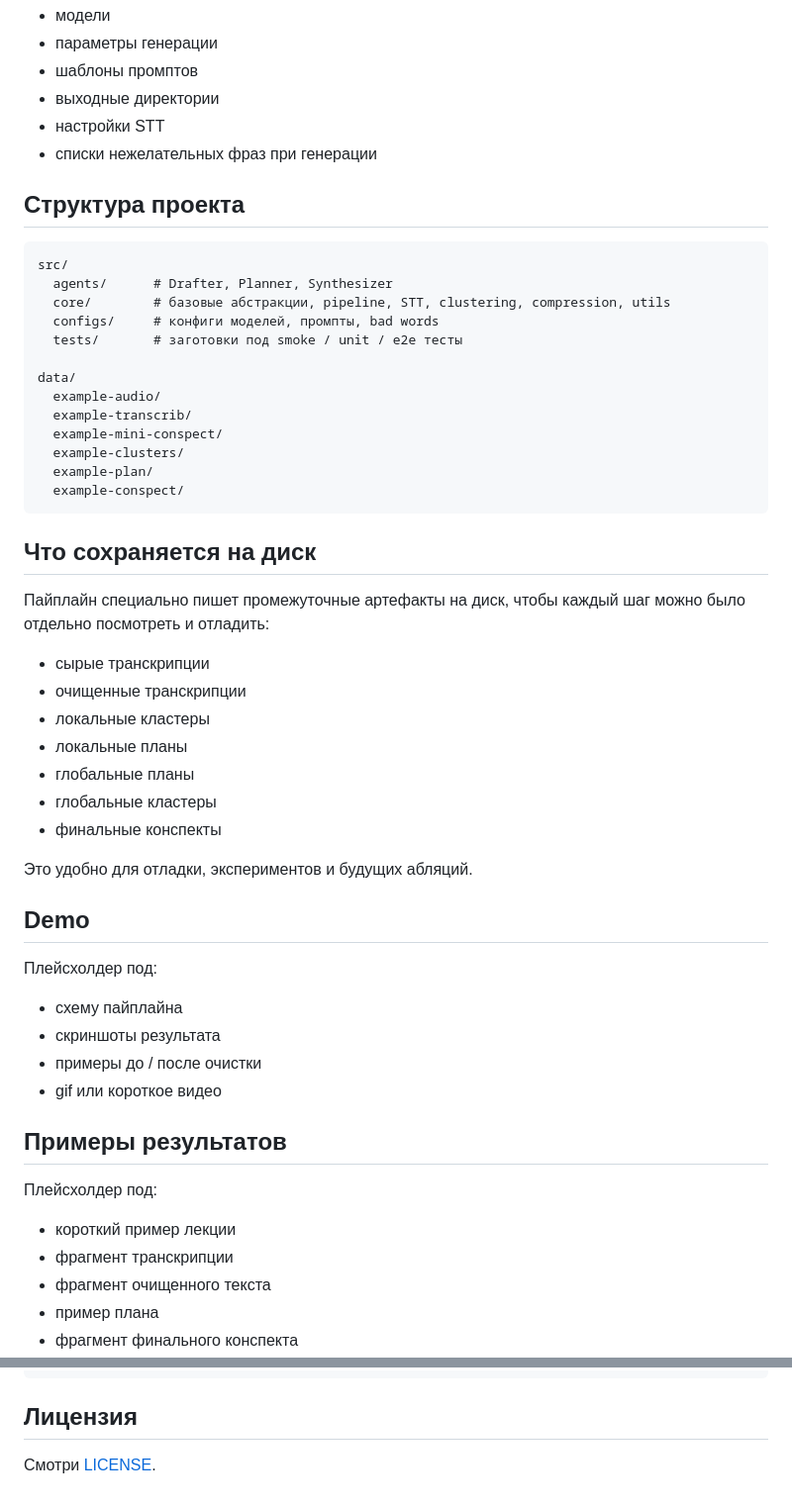
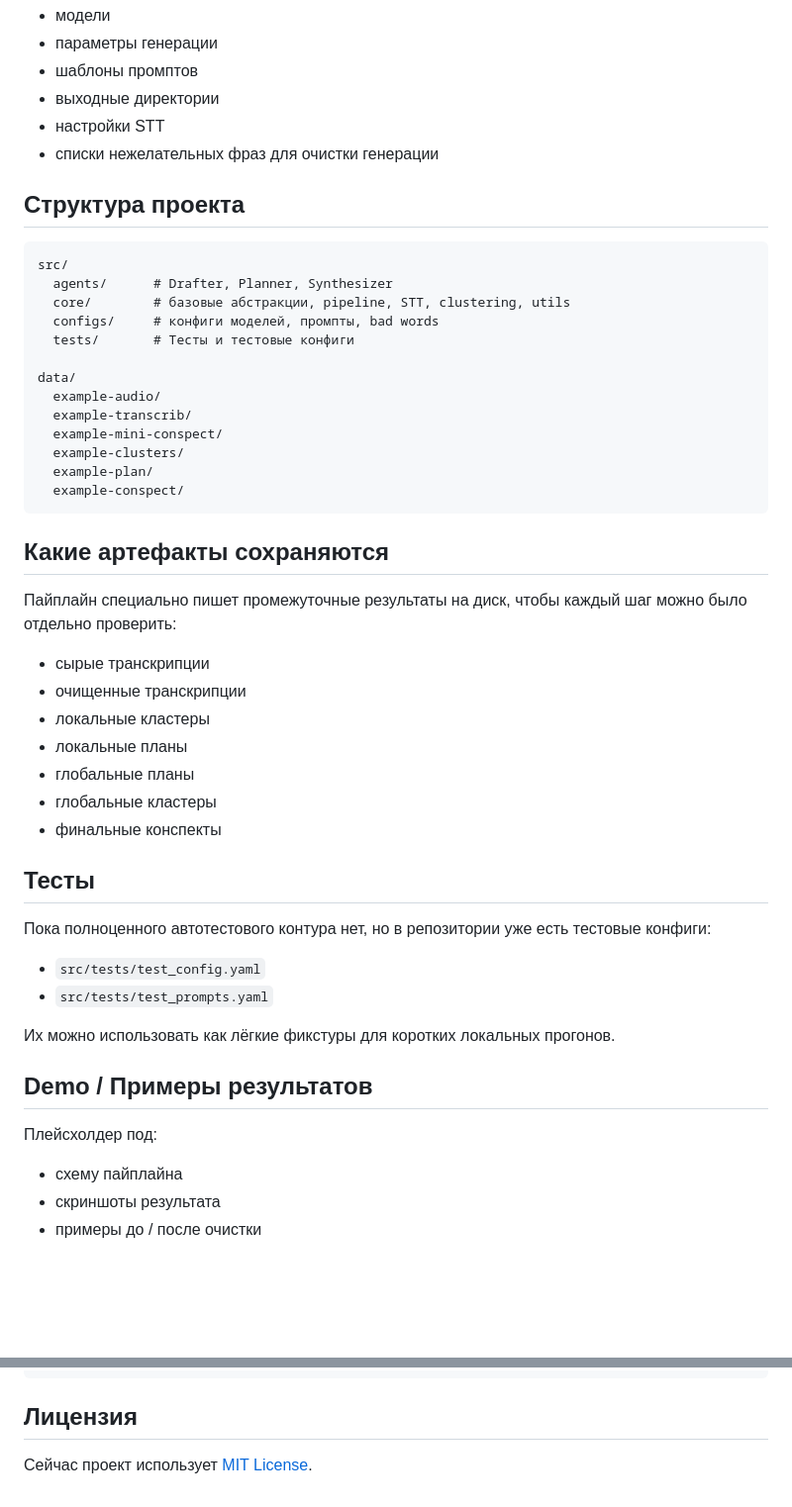
Before and after one commit to m4deme1ns4ne/LongConspectWriter, a Markdown page: README.ru.md, 2 parts joined by grey strips. Shown at 99% size. Drawn GitHub-style; blank space fills up the shorter version.

````diff
--- a/README.ru.md
+++ b/README.ru.md
@@ -98,16 +95,16 @@ uv run python __main__.py --action synthesizer --path_to_file "data/example-clus
 - шаблоны промптов
 - выходные директории
 - настройки STT
-- списки нежелательных фраз при генерации
+- списки нежелательных фраз для очистки генерации
 
 ## Структура проекта
 
 ```text
 src/
   agents/      # Drafter, Planner, Synthesizer
-  core/        # базовые абстракции, pipeline, STT, clustering, compression, utils
+  core/        # базовые абстракции, pipeline, STT, clustering, utils
   configs/     # конфиги моделей, промпты, bad words
-  tests/       # заготовки под smoke / unit / e2e тесты
+  tests/       # Tесты и тестовые конфиги
 
 data/
   example-audio/
@@ -118,9 +115,9 @@ data/
   example-conspect/
 ```
 
-## Что сохраняется на диск
+## Какие артефакты сохраняются
 
-Пайплайн специально пишет промежуточные артефакты на диск, чтобы каждый шаг можно было отдельно посмотреть и отладить:
+Пайплайн специально пишет промежуточные результаты на диск, чтобы каждый шаг можно было отдельно проверить:
 
 - сырые транскрипции
 - очищенные транскрипции
@@ -130,26 +127,19 @@ data/
 - глобальные кластеры
 - финальные конспекты
 
-Это удобно для отладки, экспериментов и будущих абляций.
+## Тесты
 
-## Demo
+Пока полноценного автотестового контура нет, но в репозитории уже есть тестовые конфиги:
+
+- `src/tests/test_config.yaml`
+- `src/tests/test_prompts.yaml`
+
+Их можно использовать как лёгкие фикстуры для коротких локальных прогонов.
+
+## Demo / Примеры результатов
 
 Плейсхолдер под:
 
 - схему пайплайна
 - скриншоты результата
 - примеры до / после очистки
-- gif или короткое видео
-
-<!-- TODO: add demo media -->
-
-## Примеры результатов
-
-Плейсхолдер под:
-
-- короткий пример лекции
-- фрагмент транскрипции
-- фрагмент очищенного текста
-- пример плана
-- фрагмент финального конспекта
-
@@ -197,4 +168,4 @@ data/
 
 ## Лицензия
 
-Смотри [LICENSE](LICENSE).
+Сейчас проект использует [MIT License](LICENSE).
````
Also changed, not shown: other parts of README.ru.md (+15 -37 lines), README.md (+33 -58 lines).
